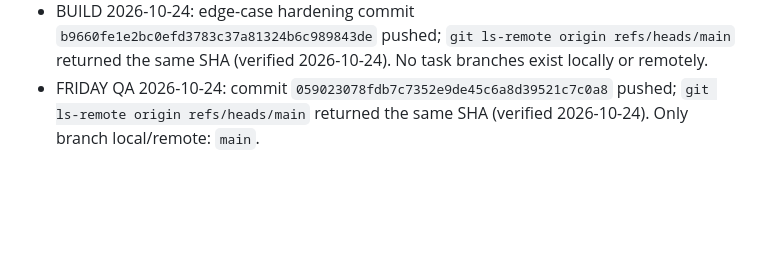
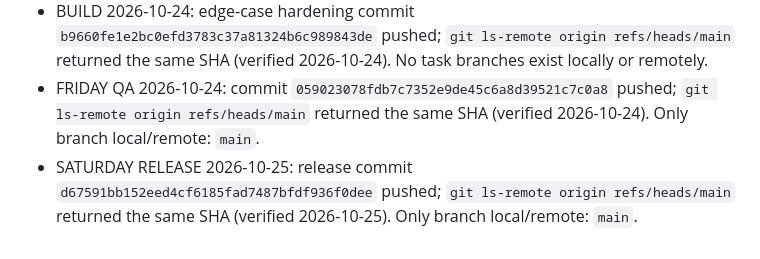
Before and after one commit to jayis1/weekly-games, a Markdown page: games/2026-W43-treaty-kitchen/TRACKER.md, the part around the change. Rendered like a GitHub page; blank space fills up the shorter version.

Commit message:
docs(w43): record verified release push

```diff
--- a/games/2026-W43-treaty-kitchen/TRACKER.md
+++ b/games/2026-W43-treaty-kitchen/TRACKER.md
@@ -108,3 +108,4 @@ Sunday read-only retrospective of the released W43 scope (RETROSPECTIVE.md; less
 - Kickoff commit `cf4b39eb974af1c24675849a0068146e92ce6689` pushed; `git ls-remote origin refs/heads/main` returned the same SHA (verified 2026-10-23). No task branches exist locally or remotely.
 - BUILD 2026-10-24: edge-case hardening commit `b9660fe1e2bc0efd3783c37a81324b6c989843de` pushed; `git ls-remote origin refs/heads/main` returned the same SHA (verified 2026-10-24). No task branches exist locally or remotely.
 - FRIDAY QA 2026-10-24: commit `059023078fdb7c7352e9de45c6a8d39521c7c0a8` pushed; `git ls-remote origin refs/heads/main` returned the same SHA (verified 2026-10-24). Only branch local/remote: `main`.
+- SATURDAY RELEASE 2026-10-25: release commit `d67591bb152eed4cf6185fad7487bfdf936f0dee` pushed; `git ls-remote origin refs/heads/main` returned the same SHA (verified 2026-10-25). Only branch local/remote: `main`.
```
